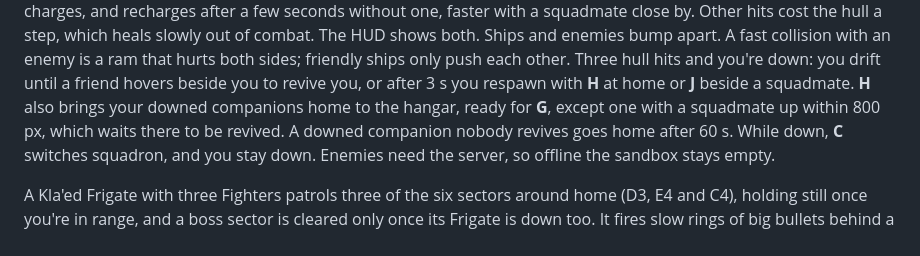
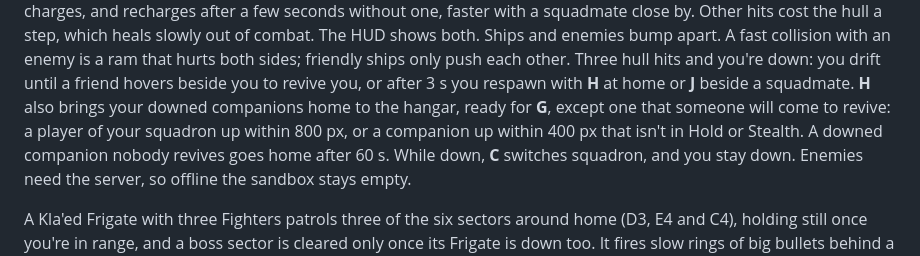
Before and after one commit to starquake/voidmarch, a Markdown page: README.md, the part around the change. Rendered like a GitHub page.

Commit message:
Describe which companions keep a downed companion down on H

```diff
--- a/README.md
+++ b/README.md
@@ -200,8 +200,9 @@ friendly ships only push each other. Three hull hits
 and you're down: you drift until a friend hovers beside you to revive you,
 or after 3 s you respawn with **H** at home or **J** beside a squadmate.
 **H** also brings your downed companions home to the hangar, ready for **G**,
-except one with a squadmate up within 800 px, which waits there to be
-revived. A downed companion nobody revives goes home after 60 s.
+except one that someone will come to revive: a player of your squadron up
+within 800 px, or a companion up within 400 px that isn't in Hold or
+Stealth. A downed companion nobody revives goes home after 60 s.
 While down, **C** switches squadron, and you stay down.
 Enemies need the server, so
 offline the sandbox stays empty.
```
Also changed, not shown: docs/design.md (+1 -1 lines).
